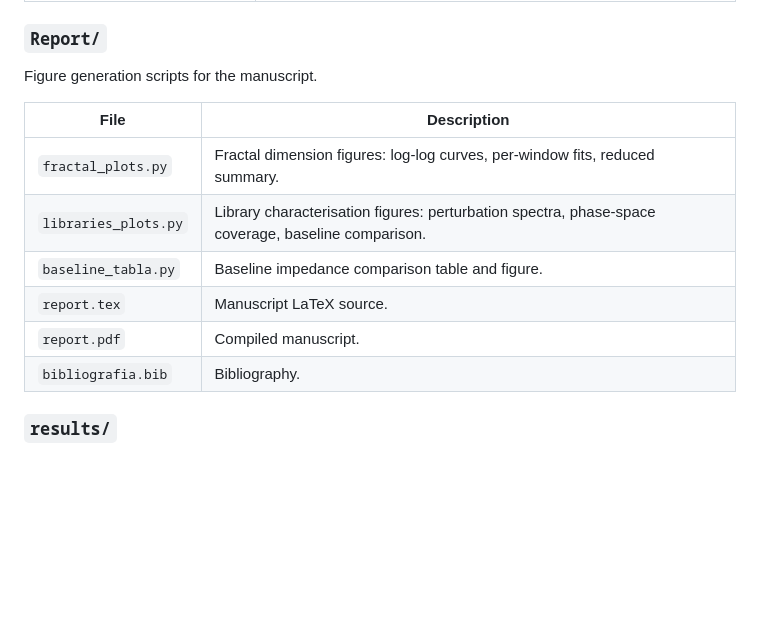
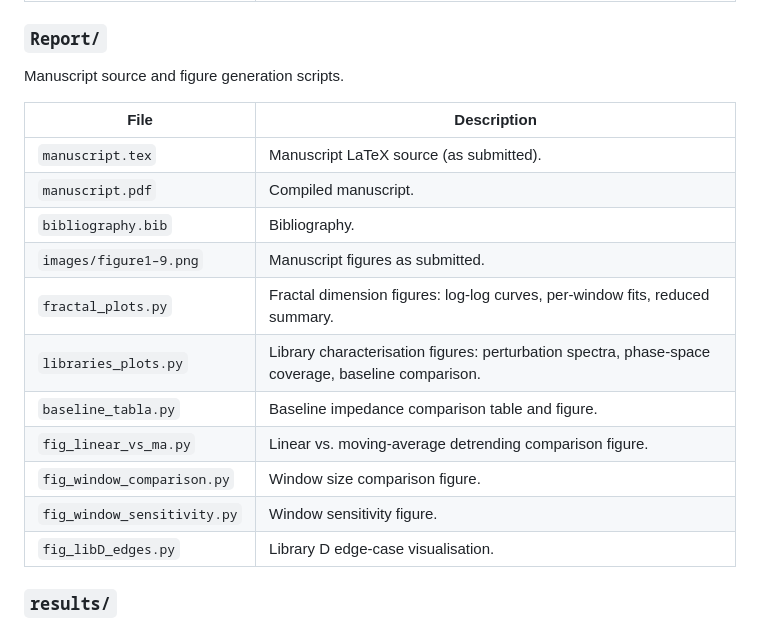
Before and after one commit to EstebanAcerbo/micromotion-decomposition, a Markdown page: README.md, the part around the change. GitHub-like rendering; blank space fills up the shorter version.

Commit message:
Update README: correct Report/ section to match actual submission files

```diff
--- a/README.md
+++ b/README.md
@@ -96,16 +96,21 @@ Reconstruction algorithms that decompose each experimental time step into pertur
 
 ### `Report/`
 
-Figure generation scripts for the manuscript.
+Manuscript source and figure generation scripts.
 
 | File | Description |
 |------|-------------|
+| `manuscript.tex` | Manuscript LaTeX source (as submitted). |
+| `manuscript.pdf` | Compiled manuscript. |
+| `bibliography.bib` | Bibliography. |
+| `images/figure1–9.png` | Manuscript figures as submitted. |
 | `fractal_plots.py` | Fractal dimension figures: log-log curves, per-window fits, reduced summary. |
 | `libraries_plots.py` | Library characterisation figures: perturbation spectra, phase-space coverage, baseline comparison. |
 | `baseline_tabla.py` | Baseline impedance comparison table and figure. |
-| `report.tex` | Manuscript LaTeX source. |
-| `report.pdf` | Compiled manuscript. |
-| `bibliografia.bib` | Bibliography. |
+| `fig_linear_vs_ma.py` | Linear vs. moving-average detrending comparison figure. |
+| `fig_window_comparison.py` | Window size comparison figure. |
+| `fig_window_sensitivity.py` | Window sensitivity figure. |
+| `fig_libD_edges.py` | Library D edge-case visualisation. |
 
 ### `results/`
 
```
